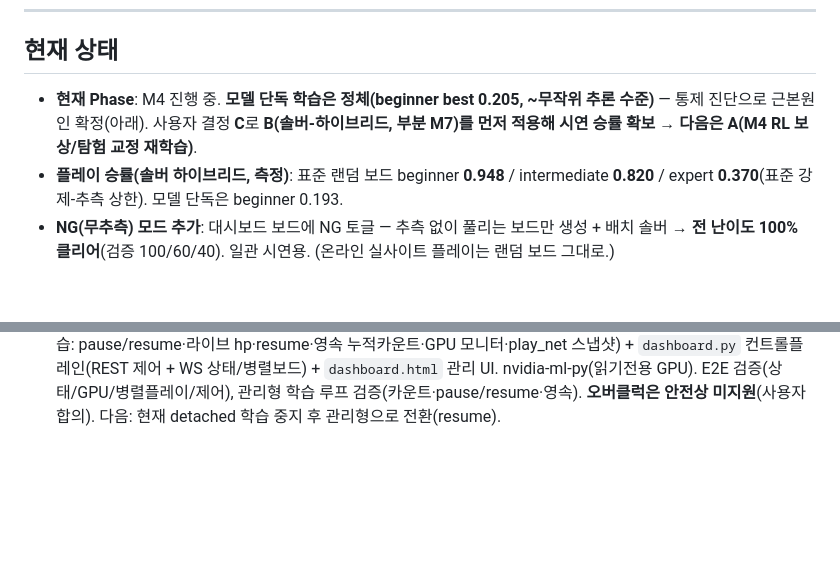
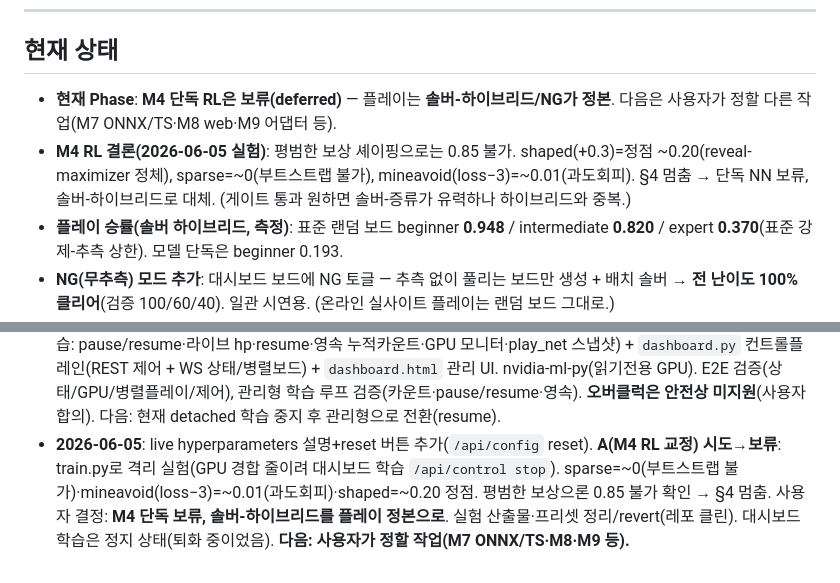
Before and after one commit to JTech-CO/Minesweeper-AI, a Markdown page: PROGRESS.md, 2 parts joined by grey strips. Drawn GitHub-style; blank space fills up the shorter version.

Commit message:
docs(progress): defer M4 standalone RL; solver-hybrid is the play system
Reward shaping experiments (sparse ~0, mineavoid ~0.01, shaped ~0.20) confirm
plain shaping cannot reach the 0.85 gate; per §4 stop, M4 standalone NN is
deferred and the solver-hybrid/NG is the canonical play system.

Co-Authored-By: Claude Opus 4.8 <noreply@anthropic.com>

```diff
--- a/PROGRESS.md
+++ b/PROGRESS.md
@@ -5,7 +5,8 @@
 ---
 
 ## 현재 상태
-- **현재 Phase**: M4 진행 중. **모델 단독 학습은 정체(beginner best 0.205, ~무작위 추론 수준)** — 통제 진단으로 근본원인 확정(아래). 사용자 결정 **C**로 **B(솔버-하이브리드, 부분 M7)를 먼저 적용해 시연 승률 확보** → **다음은 A(M4 RL 보상/탐험 교정 재학습)**.
+- **현재 Phase**: **M4 단독 RL은 보류(deferred)** — 플레이는 **솔버-하이브리드/NG가 정본**. 다음은 사용자가 정할 다른 작업(M7 ONNX/TS·M8 web·M9 어댑터 등).
+- **M4 RL 결론(2026-06-05 실험)**: 평범한 보상 셰이핑으로는 0.85 불가. shaped(+0.3)=정점 ~0.20(reveal-maximizer 정체), sparse=~0(부트스트랩 불가), mineavoid(loss−3)=~0.01(과도회피). §4 멈춤 → 단독 NN 보류, 솔버-하이브리드로 대체. (게이트 통과 원하면 솔버-증류가 유력하나 하이브리드와 중복.)
 - **플레이 승률(솔버 하이브리드, 측정)**: 표준 랜덤 보드 beginner **0.948** / intermediate **0.820** / expert **0.370**(표준 강제-추측 상한). 모델 단독은 beginner 0.193.
 - **NG(무추측) 모드 추가**: 대시보드 보드에 NG 토글 — 추측 없이 풀리는 보드만 생성 + 배치 솔버 → **전 난이도 100% 클리어**(검증 100/60/40). 일관 시연용. (온라인 실사이트 플레이는 랜덤 보드 그대로.)
 - **마지막 갱신**: 2026-06-05
@@ -101,3 +102,4 @@
 - **2026-06-04**: 사용자 요청으로 **실제 사이트 플레이(minesweeper.online)** 추가 — `trainer/online.py`(Playwright 서버측, 모델이 DOM 보드 읽고 클릭, 대시보드에 스트리밍) + `/api/online` + UI URL/Play/Stop. **개인 시연·레이트제한·약관 준수**(공개 순위 자동제출 금지). DOM 계약(`cell_X_Y`/`hd_*`)은 한 곳에 격리(런북 10). **검증 한계**: headless 샌드박스에서 minesweeper.online이 보드를 렌더 안 함(세션/동의/봇차단 가능성) → **가시 브라우저(headless=False) 기본** + 사용자 실제 게임 URL로 검증 필요(셀렉터 보정은 `online.py` 1곳). parse_board 단위·엔드포인트 검증·ruff/pytest 그린.
 - **2026-06-05**: 대시보드 마무리(난이도별 고정칸 보드+펄스), **온라인 플레이 안정화**(uvicorn reload 워커 SelectorEventLoop→Playwright 서브프로세스 NotImplementedError를 전용 Proactor 스레드/메인루프 적응 실행으로 해결; 보드 렌더 대기+0-인덱스 좌표 수정; CPS·시도·ms·승패 자체측정 + 연속 플레이; **Google OAuth 차단 우회 위해 실제 Chrome CDP 연결** 로그인). **승률 정체 진단**: managed_state 730k·best 0.205, eval 완전 평탄 → M4 게이트 실패(Expert 상한과 무관). 통제 진단(체크포인트 로드): 확정-안전 추종 58%·확정-지뢰 클릭 3.4%·무작위 대비 미미 → **모델이 deduction 미학습**(조밀보상 Q포화 + eps바닥 재개 가설). 사용자 결정 **C** → **B 구현**: `trainer/solver.py`(TS 솔버 M2 충실 이식, **거짓양성 0** 게이트 580보드 통과, 논리클리어 88/65/12%) + `manager.hybrid_act`(확정안전→최저확률 추측→모델 폴백) + 대시보드/온라인 플레이 연결. 측정 승률 beginner 0.948·inter 0.820·expert 0.370. 이어 **NG(무추측) 모드** 추가(`generate_no_guess_board` + 대시보드 배치 솔버 + UI 토글) → 전 난이도 **100% 클리어**(검증 100/60/40). pytest 25 그린. **다음: A(M4 RL 재학습 교정) 또는 정식 M7(TS 하이브리드+ONNX).**
 - **2026-06-04**: 사용자 요청으로 대시보드를 **통합 관리 시스템**으로 확장. `trainer/manager.py`(인프로세스 관리형 학습: pause/resume·라이브 hp·resume·영속 누적카운트·GPU 모니터·play_net 스냅샷) + `dashboard.py` 컨트롤플레인(REST 제어 + WS 상태/병렬보드) + `dashboard.html` 관리 UI. nvidia-ml-py(읽기전용 GPU). E2E 검증(상태/GPU/병렬플레이/제어), 관리형 학습 루프 검증(카운트·pause/resume·영속). **오버클럭은 안전상 미지원**(사용자 합의). 다음: 현재 detached 학습 중지 후 관리형으로 전환(resume).
+- **2026-06-05**: live hyperparameters 설명+reset 버튼 추가(`/api/config` reset). **A(M4 RL 교정) 시도→보류**: train.py로 격리 실험(GPU 경합 줄이려 대시보드 학습 `/api/control stop`). sparse=~0(부트스트랩 불가)·mineavoid(loss−3)=~0.01(과도회피)·shaped=~0.20 정점. 평범한 보상으론 0.85 불가 확인 → §4 멈춤. 사용자 결정: **M4 단독 보류, 솔버-하이브리드를 플레이 정본으로**. 실험 산출물·프리셋 정리/revert(레포 클린). 대시보드 학습은 정지 상태(퇴화 중이었음). **다음: 사용자가 정할 작업(M7 ONNX/TS·M8·M9 등).**
```
